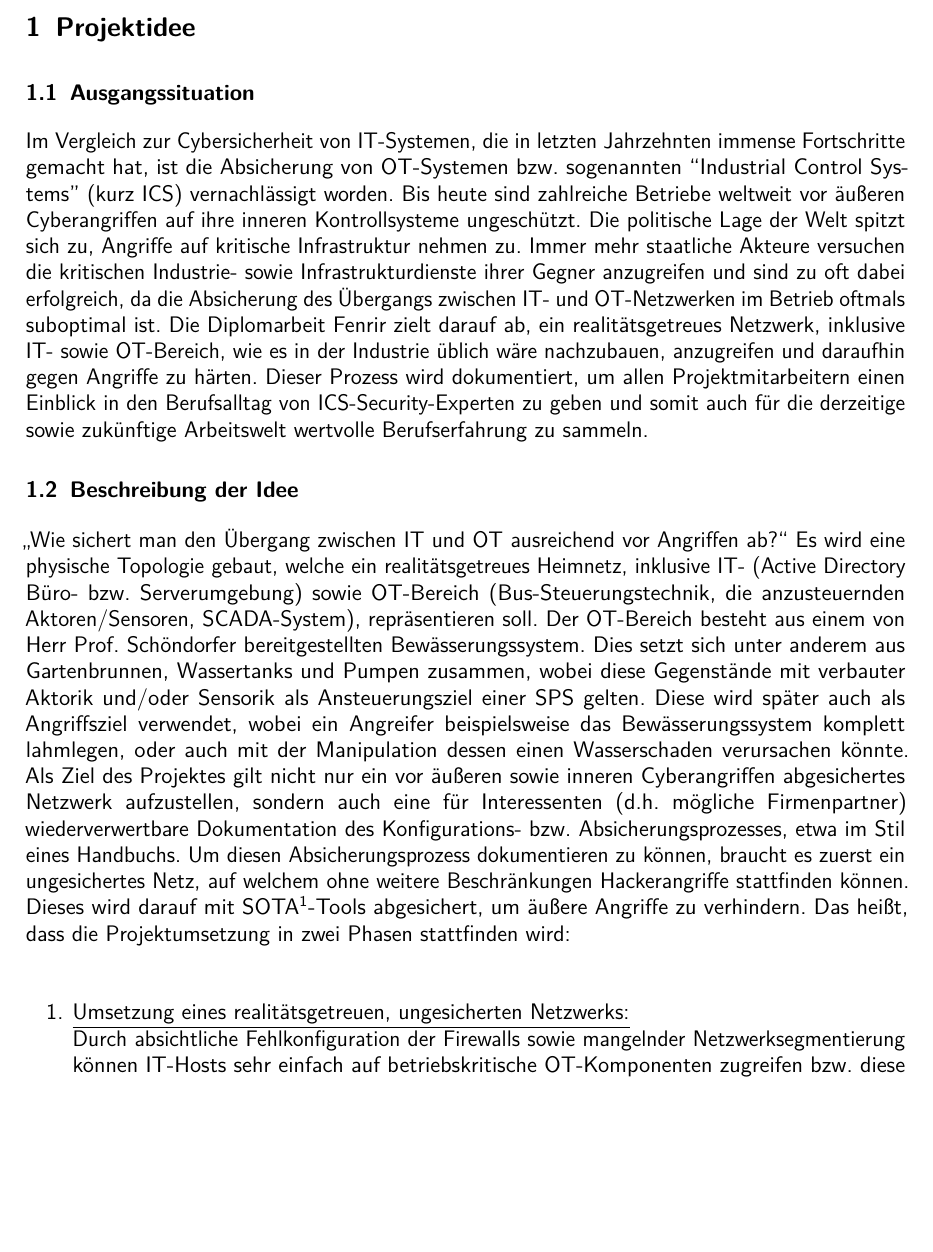
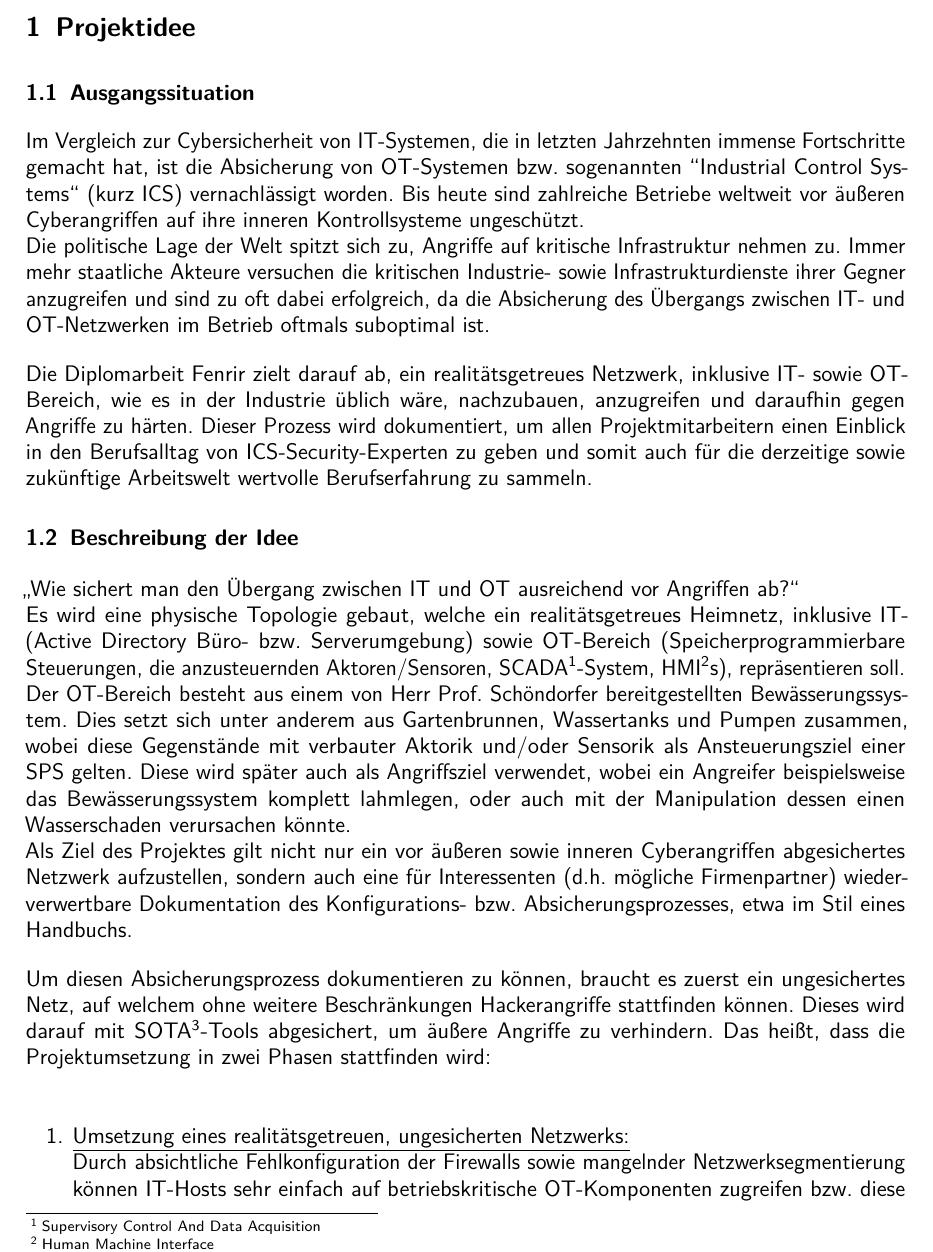
Before and after one commit to HTL3R-DA-24-25/Fenrir, a LaTeX document (documents/Ansuchen/Fenrir_Ansuchen.tex): part of page 3 of 17, cut so that both start at the same text, the shorter picture padded with empty space. Compiled offline with pdfLaTeX.

Commit message:
Extra Zeilenumbrüche

```diff
--- a/documents/Ansuchen/Fenrir_Ansuchen.tex
+++ b/documents/Ansuchen/Fenrir_Ansuchen.tex
@@ -300,15 +300,17 @@ breaklinks=true,pdfborder={0 0 0},backref=false,colorlinks=false]
 \section{Projektidee}
 
 \subsection{Ausgangssituation}
-Im Vergleich zur Cybersicherheit von IT-Systemen, die in letzten Jahrzehnten immense Fortschritte gemacht hat, ist die Absicherung von OT-Systemen bzw. sogenannten “Industrial Control Systems” (kurz ICS) vernachlässigt worden. Bis heute sind zahlreiche Betriebe weltweit vor äußeren Cyberangriffen auf ihre inneren Kontrollsysteme ungeschützt.
+Im Vergleich zur Cybersicherheit von IT-Systemen, die in letzten Jahrzehnten immense Fortschritte gemacht hat, ist die Absicherung von OT-Systemen bzw. sogenannten "'Industrial Control Systems"' (kurz ICS) vernachlässigt worden. Bis heute sind zahlreiche Betriebe weltweit vor äußeren Cyberangriffen auf ihre inneren Kontrollsysteme ungeschützt. \\
 Die politische Lage der Welt spitzt sich zu, Angriffe auf kritische Infrastruktur nehmen zu. Immer mehr staatliche Akteure versuchen die kritischen Industrie- sowie Infrastrukturdienste ihrer Gegner anzugreifen und sind zu oft dabei erfolgreich, da die Absicherung des Übergangs zwischen IT- und OT-Netzwerken im Betrieb oftmals suboptimal ist.
-Die Diplomarbeit Fenrir zielt darauf ab, ein realitätsgetreues Netzwerk, inklusive IT- sowie OT-Bereich, wie es in der Industrie üblich wäre nachzubauen, anzugreifen und daraufhin gegen Angriffe zu härten. Dieser Prozess wird dokumentiert, um allen Projektmitarbeitern einen Einblick in den Berufsalltag von ICS-Security-Experten zu geben und somit auch für die derzeitige sowie zukünftige Arbeitswelt wertvolle Berufserfahrung zu sammeln.
+
+Die Diplomarbeit Fenrir zielt darauf ab, ein realitätsgetreues Netzwerk, inklusive IT- sowie OT-Bereich, wie es in der Industrie üblich wäre, nachzubauen, anzugreifen und daraufhin gegen Angriffe zu härten. Dieser Prozess wird dokumentiert, um allen Projektmitarbeitern einen Einblick in den Berufsalltag von ICS-Security-Experten zu geben und somit auch für die derzeitige sowie zukünftige Arbeitswelt wertvolle Berufserfahrung zu sammeln.
 
 \subsection{Beschreibung der Idee}
-„Wie sichert man den Übergang zwischen IT und OT ausreichend vor Angriffen ab?“
-Es wird eine physische Topologie gebaut, welche ein realitätsgetreues Heimnetz, inklusive IT- (Active Directory Büro- bzw. Serverumgebung) sowie OT-Bereich (Bus-Steuerungstechnik, die anzusteuernden Aktoren/Sensoren, SCADA-System), repräsentieren soll.
-Der OT-Bereich besteht aus einem von Herr Prof. Schöndorfer bereitgestellten Bewässerungssystem. Dies setzt sich unter anderem aus Gartenbrunnen, Wassertanks und Pumpen zusammen, wobei diese Gegenstände mit verbauter Aktorik und/oder Sensorik als Ansteuerungsziel einer SPS gelten. Diese wird später auch als Angriffsziel verwendet, wobei ein Angreifer beispielsweise das Bewässerungssystem komplett lahmlegen, oder auch mit der Manipulation dessen einen Wasserschaden verursachen könnte.
+„Wie sichert man den Übergang zwischen IT und OT ausreichend vor Angriffen ab?“ \\
+Es wird eine physische Topologie gebaut, welche ein realitätsgetreues Heimnetz, inklusive IT- (Active Directory Büro- bzw. Serverumgebung) sowie OT-Bereich (Speicherprogrammierbare Steuerungen, die anzusteuernden Aktoren/Sensoren, SCADA\footnote{Supervisory Control And Data Acquisition}-System, HMI\footnote{Human Machine Interface}s), repräsentieren soll. \\
+Der OT-Bereich besteht aus einem von Herr Prof. Schöndorfer bereitgestellten Bewässerungssystem. Dies setzt sich unter anderem aus Gartenbrunnen, Wassertanks und Pumpen zusammen, wobei diese Gegenstände mit verbauter Aktorik und/oder Sensorik als Ansteuerungsziel einer SPS gelten. Diese wird später auch als Angriffsziel verwendet, wobei ein Angreifer beispielsweise das Bewässerungssystem komplett lahmlegen, oder auch mit der Manipulation dessen einen Wasserschaden verursachen könnte. \\
 Als Ziel des Projektes gilt nicht nur ein vor äußeren sowie inneren Cyberangriffen abgesichertes Netzwerk aufzustellen, sondern auch eine für Interessenten (d.h. mögliche Firmenpartner) wiederverwertbare Dokumentation des Konfigurations- bzw. Absicherungsprozesses, etwa im Stil eines Handbuchs.
+
 Um diesen Absicherungsprozess dokumentieren zu können, braucht es zuerst ein ungesichertes Netz, auf welchem ohne weitere Beschränkungen Hackerangriffe stattfinden können. Dieses wird darauf mit SOTA\footnote{State of the Art}-Tools abgesichert, um äußere Angriffe zu verhindern. Das heißt, dass die Projektumsetzung in zwei Phasen stattfinden wird: \\
 
 \begin{enumerate}
```
